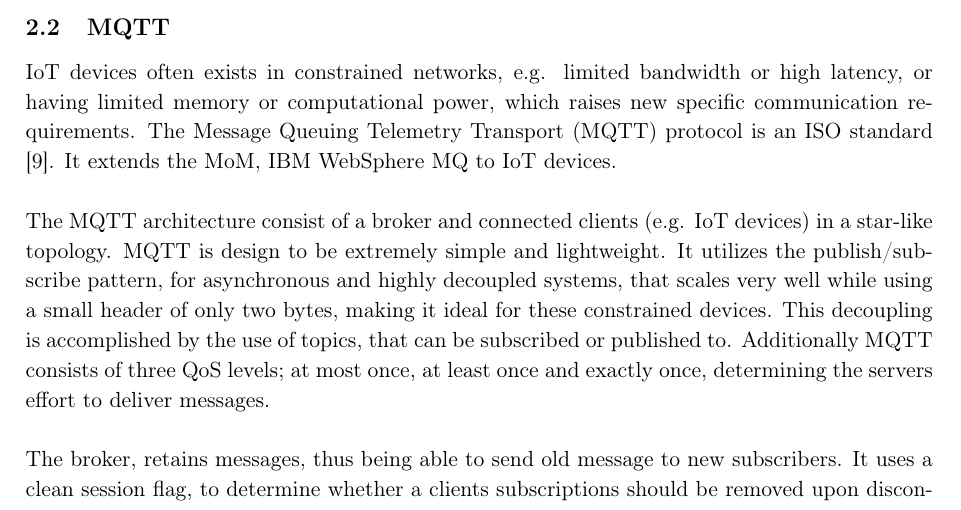
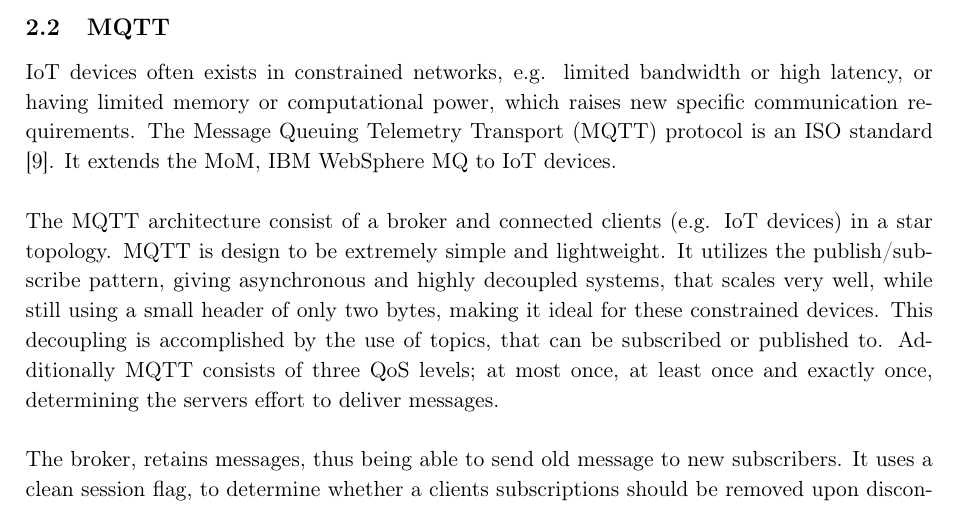
Before and after one commit to AlexKarlsen/IoT-Technology-Course, a LaTeX document (docs/IoTReport.tex, which reads docs/sections/theory/mqtt.tex): part of page 4 of 19, cut so that both start at the same text. Compiled offline with pdfLaTeX.

Commit message:
updated mqtt theory

```diff
--- a/docs/sections/theory/mqtt.tex
+++ b/docs/sections/theory/mqtt.tex
@@ -1,7 +1,7 @@
 \subsection{MQTT}
 IoT devices often exists in constrained networks, e.g. limited bandwidth or high latency, or having limited memory or computational power, which raises new specific communication requirements. The Message Queuing Telemetry Transport (MQTT) protocol is an ISO standard \cite{developing_standards_2016}. It extends the MoM, IBM WebSphere MQ to IoT devices.\\
 
-The MQTT architecture consist of a broker and connected clients (e.g. IoT devices) in a star-like topology. MQTT is design to be extremely simple and lightweight. It utilizes the publish/subscribe pattern, for asynchronous and highly decoupled systems, that scales very well while using a small header of only two bytes, making it ideal for these constrained devices. This decoupling is accomplished by the use of topics, that can be subscribed or published to. Additionally MQTT consists of three QoS levels; at most once, at least once and exactly once, determining the servers effort to deliver messages.\\
+The MQTT architecture consist of a broker and connected clients (e.g. IoT devices) in a star topology. MQTT is design to be extremely simple and lightweight. It utilizes the publish/subscribe pattern, giving asynchronous and highly decoupled systems, that scales very well, while still using a small header of only two bytes, making it ideal for these constrained devices. This decoupling is accomplished by the use of topics, that can be subscribed or published to. Additionally MQTT consists of three QoS levels; at most once, at least once and exactly once, determining the servers effort to deliver messages.\\
 
 The broker, retains messages, thus being able to send old message to new subscribers. It uses a clean session flag, to determine whether a clients subscriptions should be removed upon disconnect, or not. Lastly it utilizes wills, enabling the server to send a message, should an unexpected disconnect occur.
 
```
